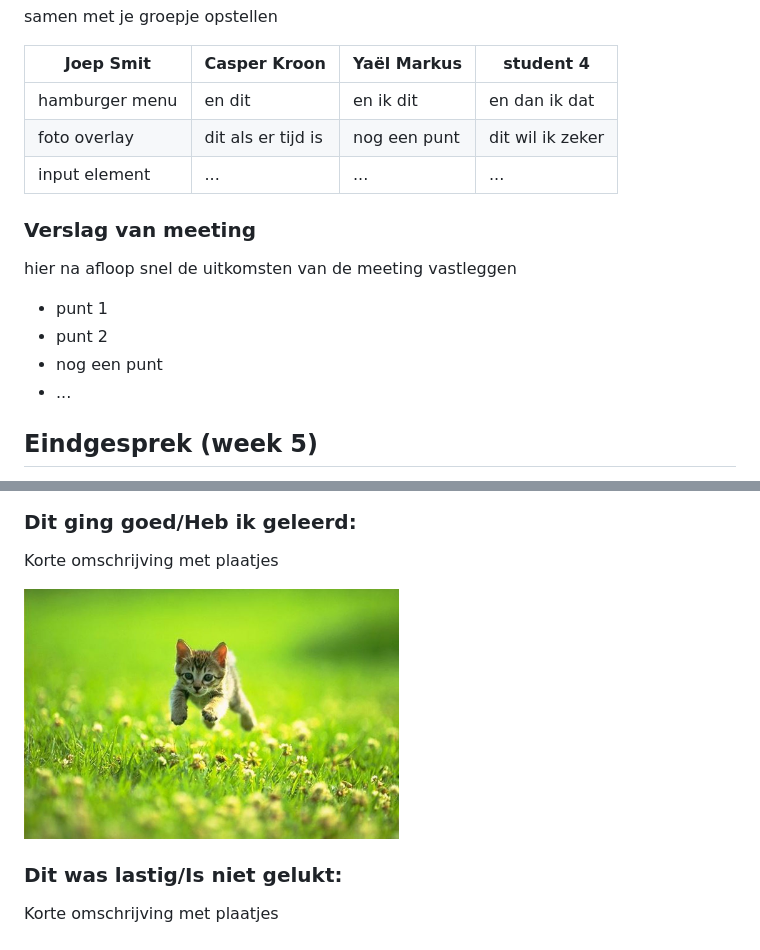
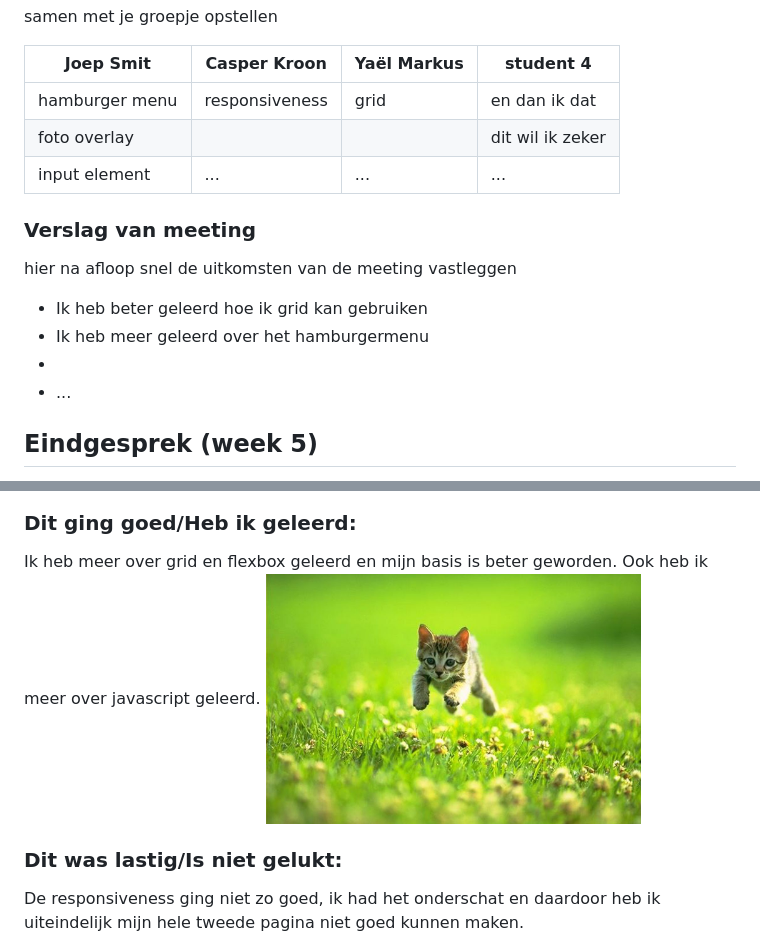
Before and after one commit to YaelMarkus/FED, a Markdown page: README.md, 2 parts joined by grey strips. Drawn GitHub-style; folded sections open.

```diff
--- a/README.md
+++ b/README.md
@@ -178,17 +178,17 @@ Nb. Door *open* toe te voegen aan een *details* element kun je deze standaard op
 
   | Joep Smit      | Casper Kroon       | Yaël Markus  | student 4        |
   | ---            | ---                | ---          | ---              |
-  | hamburger menu | en dit             | en ik dit    | en dan ik dat    |
-  | foto overlay   | dit als er tijd is | nog een punt | dit wil ik zeker |
+  | hamburger menu | responsiveness     | grid         | en dan ik dat    |
+  | foto overlay   |                    |              | dit wil ik zeker |
   | input element  | ...                | ...          | ...              |
 
 
   ### Verslag van meeting
   hier na afloop snel de uitkomsten van de meeting vastleggen
 
-  - punt 1
-  - punt 2
-  - nog een punt
+  - Ik heb beter geleerd hoe ik grid kan gebruiken
+  - Ik heb meer geleerd over het hamburgermenu
+  -
   - ...
 
 </details>
@@ -207,13 +210,12 @@ Nb. Door *open* toe te voegen aan een *details* element kun je deze standaard op
 
 
   ### Dit ging goed/Heb ik geleerd:
-  Korte omschrijving met plaatjes
-
+  Ik heb meer over grid en flexbox geleerd en mijn basis is beter geworden. Ook heb ik meer over javascript geleerd.
   <img src="readme-images/dummy-plaatje.jpg" width="375px" alt="top">
 
 
   ### Dit was lastig/Is niet gelukt:
-  Korte omschrijving met plaatjes
+  De responsiveness ging niet zo goed, ik had het onderschat en daardoor heb ik uiteindelijk mijn hele tweede pagina niet goed kunnen maken.
 
   <img src="readme-images/dummy-plaatje.jpg" width="375px" alt="bummer">
 </details>
```
Also changed, not shown: other parts of README.md (+4 -1 lines), images/screenshotShoe.png (added), images/screenshotShoe2.png (added), 10 other files.
